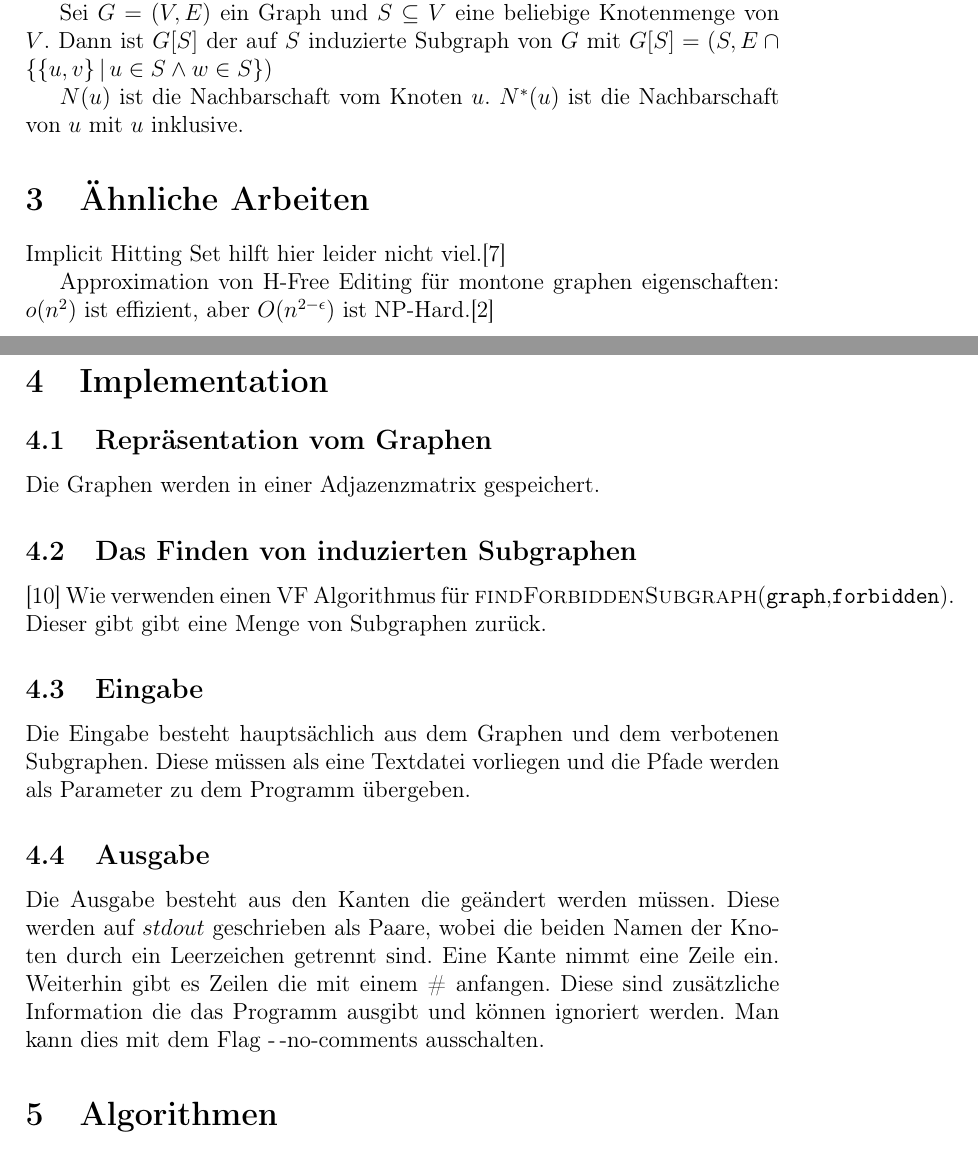
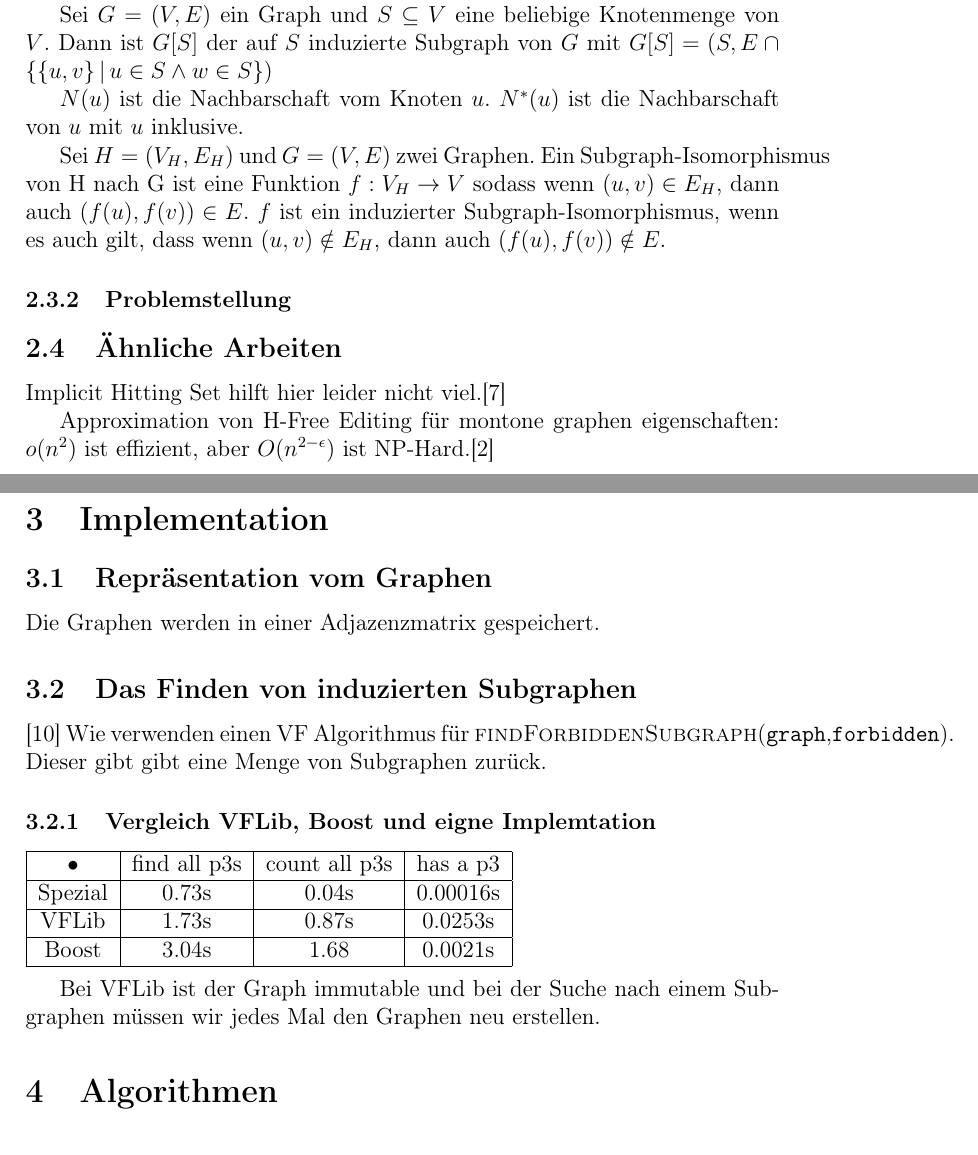
Before and after one commit to metaxy/f-free-paper, a LaTeX document (paper.tex): two parts of pages 4 and 5 of 12, joined at a grey line, cut so that both start at the same text. Compiled offline with pdfLaTeX.

Commit message:
some stuff, while working on boost

```diff
--- a/paper.tex
+++ b/paper.tex
@@ -63,8 +65,12 @@ Dann ist $G[S]$ der auf $S$ induzierte Subgraph von $G$ mit $G[S] = (S, E \cap \
 
 $N(u)$ ist die Nachbarschaft vom Knoten $u$. $N^{*}(u)$ ist die Nachbarschaft von $u$ mit $u$ inklusive.
 
+Sei $H = (V_H,E_H)$ und $G =(V,E)$ zwei Graphen. Ein Subgraph-Isomorphismus von H nach G ist eine Funktion $f : V_H \rightarrow V$ sodass wenn $(u,v) \in E_H $, dann auch $(f(u),f(v)) \in E$. $f$ ist ein induzierter Subgraph-Isomorphismus, wenn es auch gilt, dass wenn $(u,v) \notin E_H$, dann auch $(f(u),f(v)) \notin E$.
 
-\section{Ähnliche Arbeiten}
+\subsubsection{Problemstellung}
+
+
+\subsection{Ähnliche Arbeiten}
 Implicit Hitting Set hilft hier leider nicht viel.\cite{Moreno13}
 
 Approximation von H-Free Editing für montone graphen eigenschaften: $o(n^2)$ ist effizient, aber $O(n^{2-\epsilon})$ ist NP-Hard.\cite{Alon09}
@@ -78,12 +84,24 @@ Die Graphen werden in einer Adjazenzmatrix gespeichert.
 \cite{Ullmann76}
 Wie verwenden einen VF Algorithmus für \func{findForbiddenSubgraph}(\vars{graph},\vars{forbidden}).
 Dieser gibt gibt eine Menge von Subgraphen zurück.
-\subsection{Eingabe}
-Die Eingabe besteht hauptsächlich aus dem Graphen und dem verbotenen Subgraphen. Diese müssen als eine Textdatei vorliegen und die Pfade werden als Parameter zu dem Programm übergeben.
 
-\subsection{Ausgabe}
-Die Ausgabe besteht aus den Kanten die geändert werden müssen. Diese werden auf $stdout$ geschrieben als Paare, wobei die beiden Namen der Knoten durch ein Leerzeichen getrennt sind. Eine Kante nimmt eine Zeile ein.
-Weiterhin gibt es Zeilen die mit einem \# anfangen. Diese sind zusätzliche Information die das Programm ausgibt und können ignoriert werden. Man kann dies mit dem Flag -\,-no-comments ausschalten.
+\subsubsection{Vergleich VFLib, Boost und eigne Implemtation}
+\begin{tabular}{|c|c|c|c|}
+\hline
+• & find all p3s & count all p3s & has a p3 \\
+\hline
+Spezial & 0.73s & 0.04s & 0.00016s \\
+\hline
+VFLib & 1.73s & 0.87s & 0.0253s \\
+\hline
+Boost & 3.04s & 1.68 & 0.0021s \\
+\hline
+\end{tabular}
+\\
+
+Bei VFLib ist der Graph immutable und bei der Suche nach einem  Subgraphen müssen wir jedes Mal den Graphen neu erstellen.
+
+
 
 \section{Algorithmen}
 Die nachfolgenden beschriebenen Algorithmen basieren alle auf dem folgenden Prinzip: Suche einen validen Graphen, welcher die verbotenen Subgraphen nicht enthält, der minimal unterschiedlich ist zu dem Eingabegraphen. Wiederhole dies, wenn notwendig. Dann gebe, die Differenz zwischen dem erstellen validen Graphen und dem Eingabegraphen. Dies wird in dem Algorithmus \ref{algo:general} noch einmal beschrieben. Dabei ist \func{SolveAlgo} einer der Alorithmen, die wir in den folgenden Abschnitten betrachten werden.
```
Also changed, not shown: paper.pdf, paper.tex (26 more changed lines).
